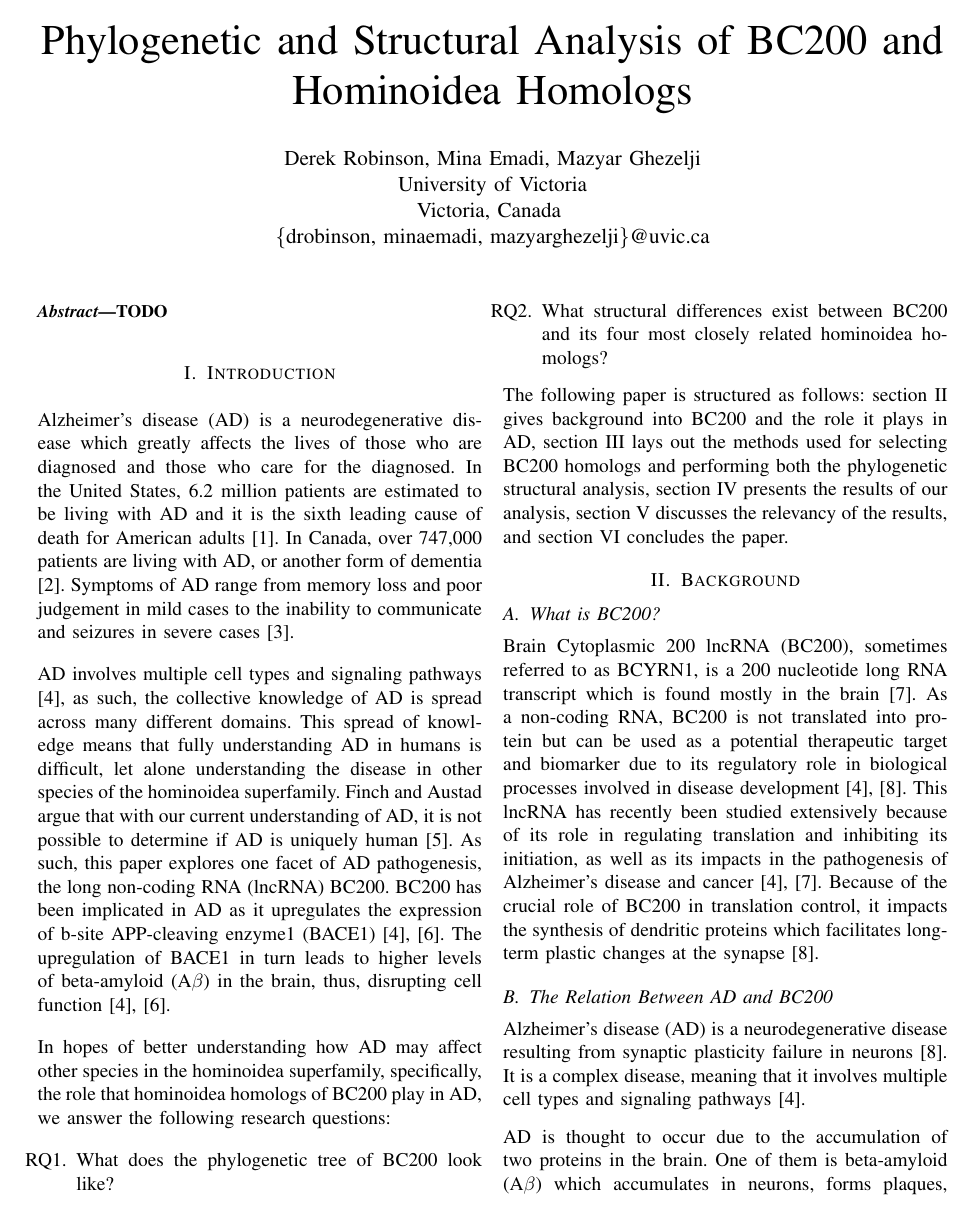
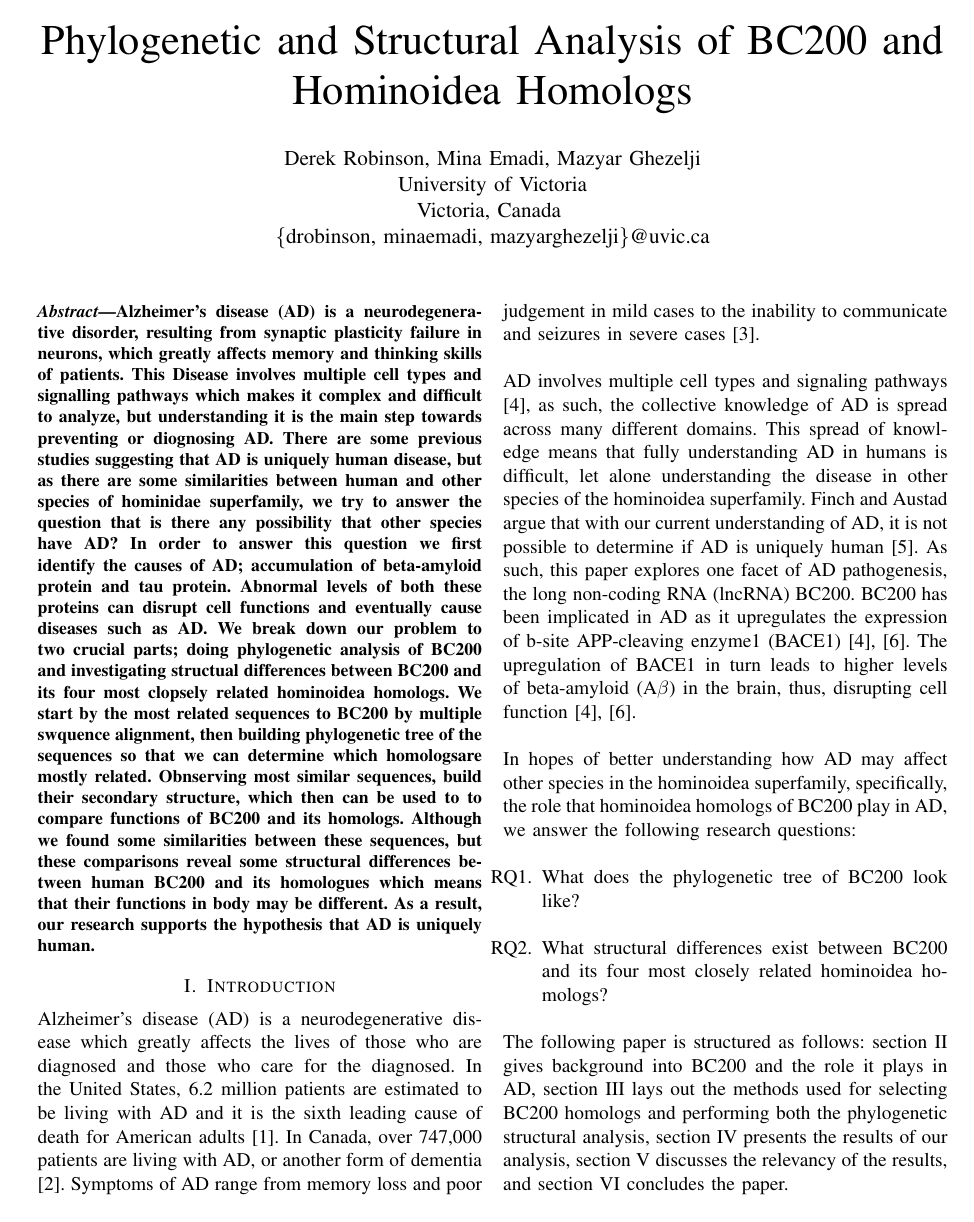
Before and after one commit to DerekRobin/CSC525-Project, a LaTeX paper (report/report.tex): page 1 of 7 before the commit and page 1 of 8 after it. Compiled offline with pdfLaTeX.

Commit message:
Added abstarct

```diff
--- a/report/report.tex
+++ b/report/report.tex
@@ -26,7 +26,16 @@ Victoria, Canada \\
 \maketitle
 
 \begin{abstract}
-  TODO
+Alzheimer’s disease (AD) is a neurodegenerative disorder, resulting from synaptic plasticity failure in neurons, which greatly affects memory and thinking skills of patients.
+This Disease involves multiple cell types and signalling pathways which makes it complex and difficult to analyze, but understanding it is the main step towards preventing or diognosing AD.
+There are some previous studies suggesting that AD is uniquely human disease, but as there are some similarities between human and other species of hominidae superfamily, we try to answer the question that is there any possibility that other species have AD?
+In order to answer this question we first identify the causes of AD; accumulation of beta-amyloid protein and tau protein. Abnormal levels of both these proteins can disrupt cell functions and eventually cause diseases such as AD.
+We break down our problem to two crucial parts; doing phylogenetic analysis of BC200 and investigating structual differences between BC200 and its four most clopsely related hominoidea homologs.
+We start by the most related sequences to BC200 by multiple swquence alignment, then building phylogenetic tree of the sequences so that we can determine which homologsare mostly related.
+Obnserving most similar sequences, build their secondary structure, which then can be used to to compare functions of BC200 and its homologs.
+Although we found some similarities between these sequences, but these comparisons reveal some structural differences between human BC200 and its homologues which means that their functions in body may be different.
+As a result, our research supports the hypothesis that AD is uniquely human.
+
 \end{abstract}
 
 \section{Introduction}\label{sec:intro}
```
Also changed, not shown: report/report.pdf.
